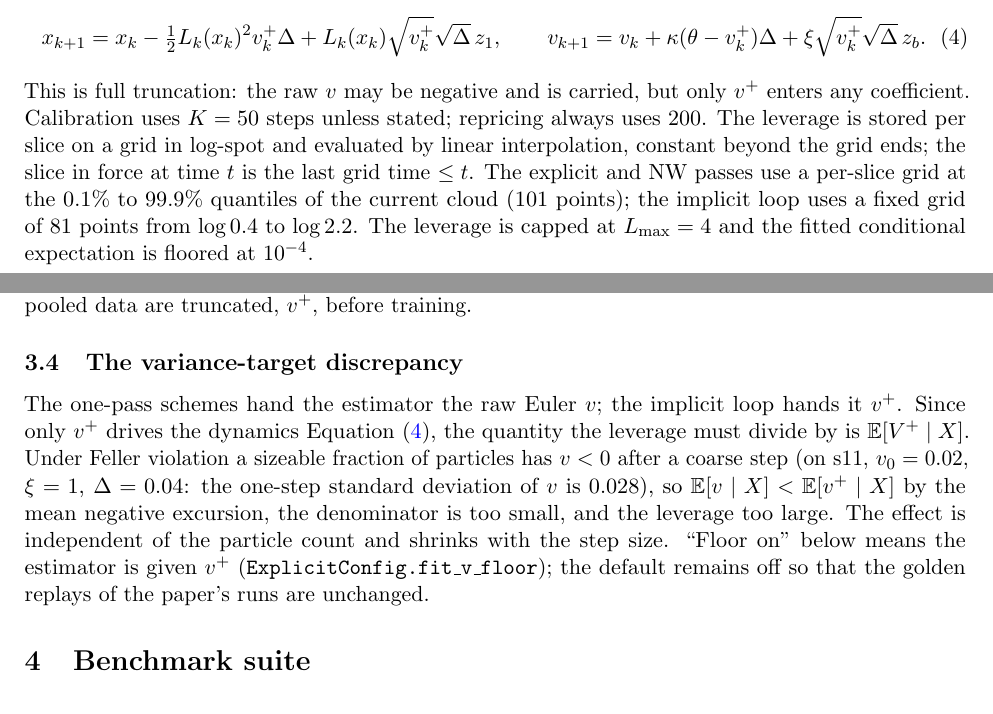
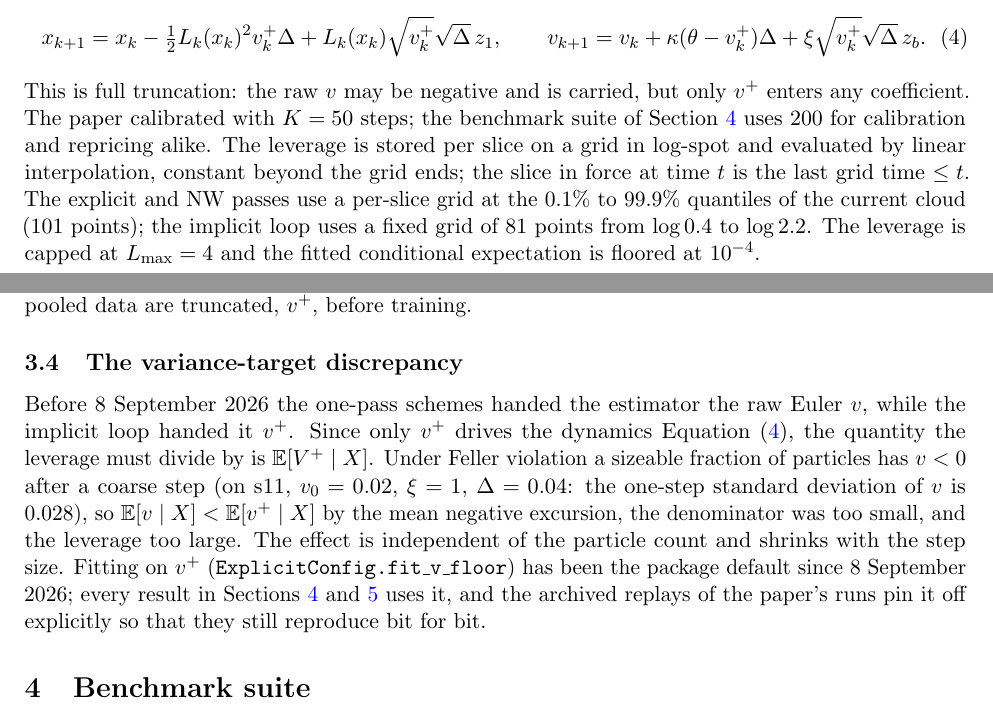
Before and after one commit to odshelley/nn-method-risk, a LaTeX paper (paper/notes_experiments.tex): two parts of pages 3 and 4 of 15, joined at a grey line, cut so that both start at the same text. Compiled offline with pdfLaTeX.

Commit message:
Notes: the variance floor is the default since 8 Sept; 200 steps in the suite
Co-Authored-By: Claude Fable 5.1 <noreply@anthropic.com>
Claude-Session: https://claude.ai/code/session_01EhbyGqFA5kYDyMwYouSgvS

```diff
--- a/paper/notes_experiments.tex
+++ b/paper/notes_experiments.tex
@@ -125,7 +125,7 @@ Calibration and repricing share one stepper. With $\Delta=T/K$, $v^+=\max(v,0)$,
   x_{k+1} = x_k-\tfrac12\Lev_k(x_k)^2v_k^+\Delta+\Lev_k(x_k)\sqrt{v_k^+}\sqrt{\Delta}\,z_1,\qquad
   v_{k+1} = v_k+\kappa(\theta-v_k^+)\Delta+\xi\sqrt{v_k^+}\sqrt{\Delta}\,z_b .
 \end{equation}
-This is full truncation: the raw $v$ may be negative and is carried, but only $v^+$ enters any coefficient. Calibration uses $K=50$ steps unless stated; repricing always uses $200$. The leverage is stored per slice on a grid in log-spot and evaluated by linear interpolation, constant beyond the grid ends; the slice in force at time $t$ is the last grid time $\le t$. The explicit and NW passes use a per-slice grid at the $0.1\%$ to $99.9\%$ quantiles of the current cloud ($101$ points); the implicit loop uses a fixed grid of $81$ points from $\log 0.4$ to $\log 2.2$. The leverage is capped at $\Lmax=4$ and the fitted conditional expectation is floored at $10^{-4}$.
+This is full truncation: the raw $v$ may be negative and is carried, but only $v^+$ enters any coefficient. The paper calibrated with $K=50$ steps; the benchmark suite of \cref{sec:suite} uses $200$ for calibration and repricing alike. The leverage is stored per slice on a grid in log-spot and evaluated by linear interpolation, constant beyond the grid ends; the slice in force at time $t$ is the last grid time $\le t$. The explicit and NW passes use a per-slice grid at the $0.1\%$ to $99.9\%$ quantiles of the current cloud ($101$ points); the implicit loop uses a fixed grid of $81$ points from $\log 0.4$ to $\log 2.2$. The leverage is capped at $\Lmax=4$ and the fitted conditional expectation is floored at $10^{-4}$.
 
 \subsection{One-pass schemes and their estimators}\label{sec:onepass}
 
@@ -143,7 +143,7 @@ A single network $f_\theta(t,x)$, $2\to64\to64\to1$ SiLU with softplus output sc
 
 \subsection{The variance-target discrepancy}\label{sec:floor}
 
-The one-pass schemes hand the estimator the raw Euler $v$; the implicit loop hands it $v^+$. Since only $v^+$ drives the dynamics \cref{eq:euler}, the quantity the leverage must divide by is $\E[V^+\mid X]$. Under Feller violation a sizeable fraction of particles has $v<0$ after a coarse step (on s11, $v_0=0.02$, $\xi=1$, $\Delta=0.04$: the one-step standard deviation of $v$ is $0.028$), so $\E[v\mid X]<\E[v^+\mid X]$ by the mean negative excursion, the denominator is too small, and the leverage too large. The effect is independent of the particle count and shrinks with the step size. ``Floor on'' below means the estimator is given $v^+$ (\code{ExplicitConfig.fit\_v\_floor}); the default remains off so that the golden replays of the paper's runs are unchanged.
+Before 8 September 2026 the one-pass schemes handed the estimator the raw Euler $v$, while the implicit loop handed it $v^+$. Since only $v^+$ drives the dynamics \cref{eq:euler}, the quantity the leverage must divide by is $\E[V^+\mid X]$. Under Feller violation a sizeable fraction of particles has $v<0$ after a coarse step (on s11, $v_0=0.02$, $\xi=1$, $\Delta=0.04$: the one-step standard deviation of $v$ is $0.028$), so $\E[v\mid X]<\E[v^+\mid X]$ by the mean negative excursion, the denominator was too small, and the leverage too large. The effect is independent of the particle count and shrinks with the step size. Fitting on $v^+$ (\code{ExplicitConfig.fit\_v\_floor}) has been the package default since 8 September 2026; every result in \cref{sec:suite,sec:studies} uses it, and the archived replays of the paper's runs pin it off explicitly so that they still reproduce bit for bit.
 
 \section{Benchmark suite}\label{sec:suite}
 
```
Also changed, not shown: paper/notes_experiments.pdf.
